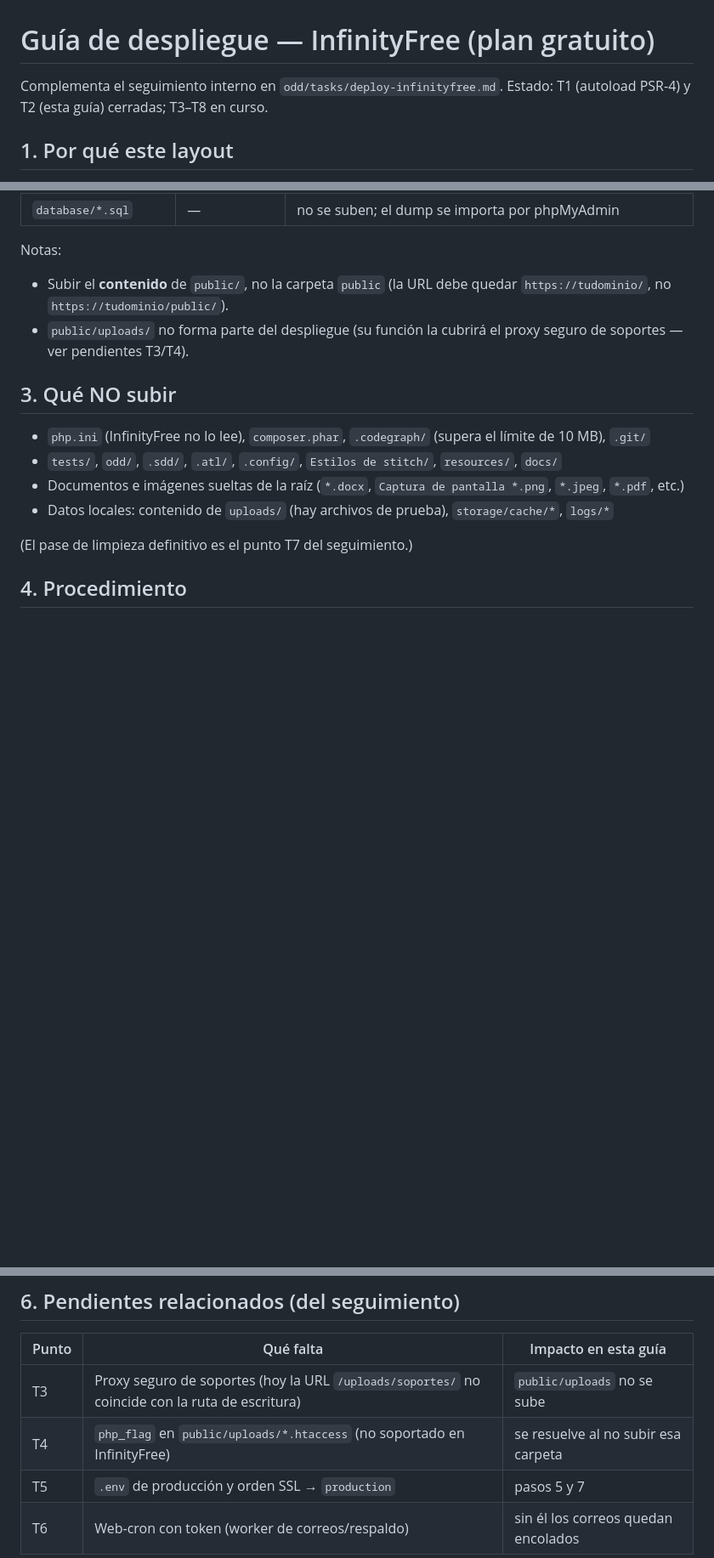
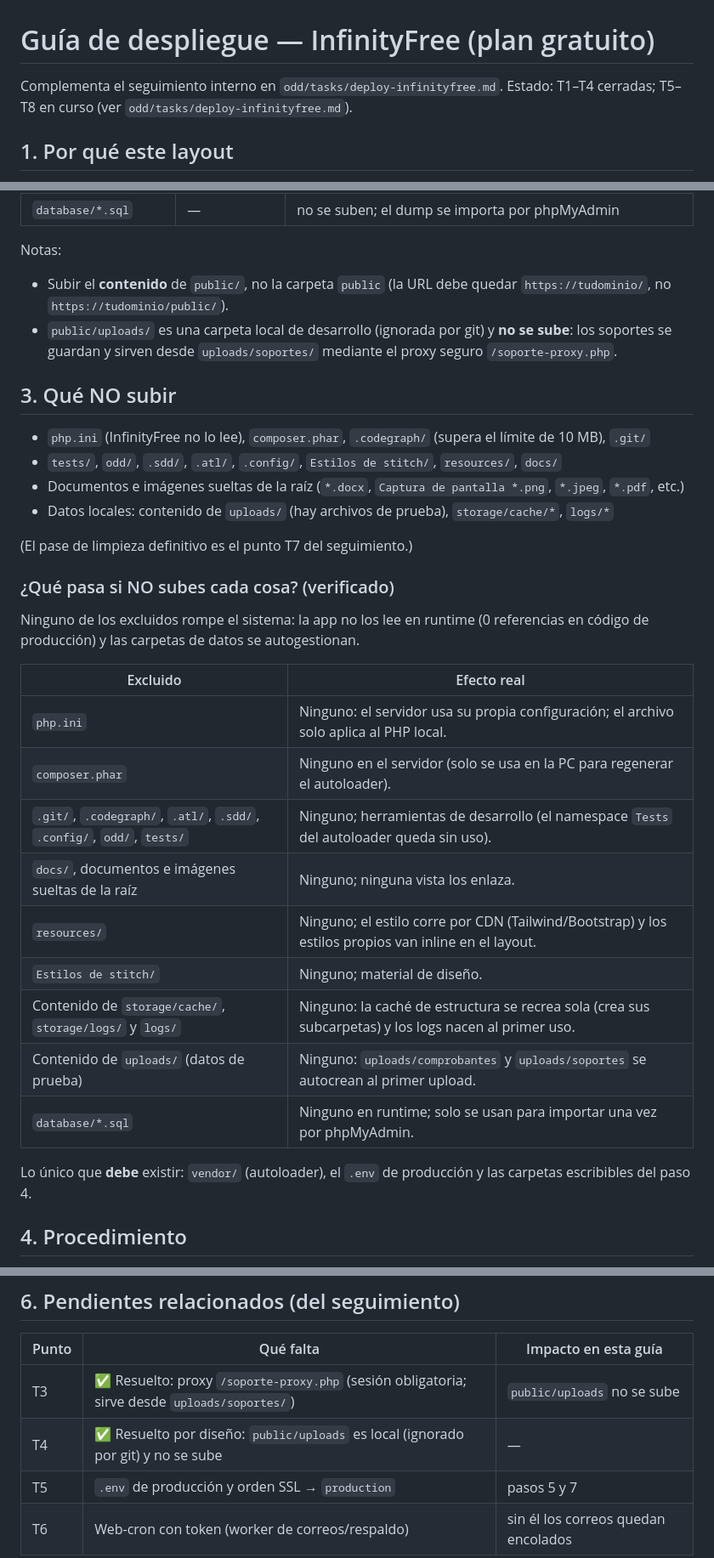
Before and after one commit to AZ142005/ProyectoT3, a Markdown page: docs/despliegue-infinityfree.md, 3 parts joined by grey strips. Shown at 85% size. GitHub-like rendering; blank space fills up the shorter version.

Commit message:
docs(deploy): impacto de las exclusiones verificado y cierre de T3/T4
Guia: nueva seccion con el efecto de cada exclusion (verificado en codigo) y filas T3/T4 resueltas. Seguimiento ODD: T3/T4 cerradas con evidencia.

```diff
--- a/docs/despliegue-infinityfree.md
+++ b/docs/despliegue-infinityfree.md
@@ -1,7 +1,7 @@
 # Guía de despliegue — InfinityFree (plan gratuito)
 
 Complementa el seguimiento interno en `odd/tasks/deploy-infinityfree.md`.
-Estado: T1 (autoload PSR-4) y T2 (esta guía) cerradas; T3–T8 en curso.
+Estado: T1–T4 cerradas; T5–T8 en curso (ver `odd/tasks/deploy-infinityfree.md`).
 
 ## 1. Por qué este layout
 
@@ -28,7 +28,7 @@ Estado: T1 (autoload PSR-4) y T2 (esta guía) cerradas; T3–T8 en curso.
 Notas:
 
 - Subir el **contenido** de `public/`, no la carpeta `public` (la URL debe quedar `https://tudominio/`, no `https://tudominio/public/`).
-- `public/uploads/` no forma parte del despliegue (su función la cubrirá el proxy seguro de soportes — ver pendientes T3/T4).
+- `public/uploads/` es una carpeta local de desarrollo (ignorada por git) y **no se sube**: los soportes se guardan y sirven desde `uploads/soportes/` mediante el proxy seguro `/soporte-proxy.php`.
 
 ## 3. Qué NO subir
 
@@ -38,6 +38,24 @@ Notas:
 - Datos locales: contenido de `uploads/` (hay archivos de prueba), `storage/cache/*`, `logs/*`
 
 (El pase de limpieza definitivo es el punto T7 del seguimiento.)
+
+### ¿Qué pasa si NO subes cada cosa? (verificado)
+
+Ninguno de los excluidos rompe el sistema: la app no los lee en runtime (0 referencias en código de producción) y las carpetas de datos se autogestionan.
+
+| Excluido | Efecto real |
+|---|---|
+| `php.ini` | Ninguno: el servidor usa su propia configuración; el archivo solo aplica al PHP local. |
+| `composer.phar` | Ninguno en el servidor (solo se usa en la PC para regenerar el autoloader). |
+| `.git/`, `.codegraph/`, `.atl/`, `.sdd/`, `.config/`, `odd/`, `tests/` | Ninguno; herramientas de desarrollo (el namespace `Tests` del autoloader queda sin uso). |
+| `docs/`, documentos e imágenes sueltas de la raíz | Ninguno; ninguna vista los enlaza. |
+| `resources/` | Ninguno; el estilo corre por CDN (Tailwind/Bootstrap) y los estilos propios van inline en el layout. |
+| `Estilos de stitch/` | Ninguno; material de diseño. |
+| Contenido de `storage/cache/`, `storage/logs/` y `logs/` | Ninguno: la caché de estructura se recrea sola (crea sus subcarpetas) y los logs nacen al primer uso. |
+| Contenido de `uploads/` (datos de prueba) | Ninguno: `uploads/comprobantes` y `uploads/soportes` se autocrean al primer upload. |
+| `database/*.sql` | Ninguno en runtime; solo se usan para importar una vez por phpMyAdmin.
+
+Lo único que **debe** existir: `vendor/` (autoloader), el `.env` de producción y las carpetas escribibles del paso 4.
 
 ## 4. Procedimiento
 
@@ -64,7 +82,7 @@ Notas:
 
 | Punto | Qué falta | Impacto en esta guía |
 |---|---|---|
-| T3 | Proxy seguro de soportes (hoy la URL `/uploads/soportes/` no coincide con la ruta de escritura) | `public/uploads` no se sube |
-| T4 | `php_flag` en `public/uploads/*.htaccess` (no soportado en InfinityFree) | se resuelve al no subir esa carpeta |
+| T3 | ✅ Resuelto: proxy `/soporte-proxy.php` (sesión obligatoria; sirve desde `uploads/soportes/`) | `public/uploads` no se sube |
+| T4 | ✅ Resuelto por diseño: `public/uploads` es local (ignorado por git) y no se sube | — |
 | T5 | `.env` de producción y orden SSL → `production` | pasos 5 y 7 |
 | T6 | Web-cron con token (worker de correos/respaldo) | sin él los correos quedan encolados |
```
Also changed, not shown: odd/tasks/deploy-infinityfree.md (+4 -3 lines).
